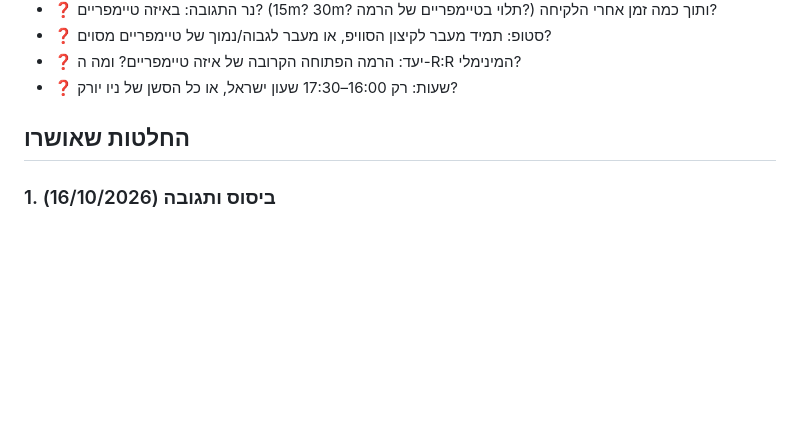
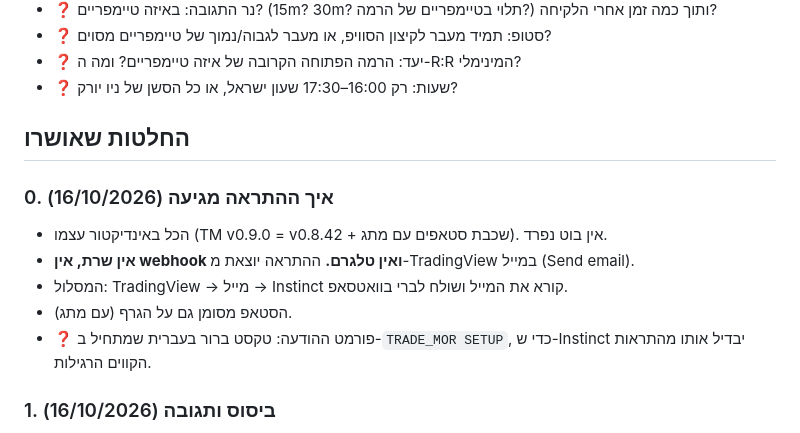
Before and after one commit to Bari1203/baris-lab---test, a Markdown page: docs/SETUP_RULES.md, the part around the change. Rendered like a GitHub page; blank space fills up the shorter version.

Commit message:
SETUP_RULES: alerts go by email to Instinct, no server or Telegram
Co-Authored-By: Claude Opus 5.5 <noreply@anthropic.com>
Claude-Session: https://claude.ai/code/session_01VuD3XfyBCh1WddN8nqDETB

```diff
--- a/docs/SETUP_RULES.md
+++ b/docs/SETUP_RULES.md
@@ -38,6 +38,13 @@
 
 ## החלטות שאושרו
 
+### 0. איך ההתראה מגיעה (16/10/2026)
+- הכל באינדיקטור עצמו (TM v0.9.0 = v0.8.42 + שכבת סטאפים עם מתג). אין בוט נפרד.
+- **אין שרת, אין webhook ואין טלגרם.** ההתראה יוצאת מ-TradingView במייל (Send email).
+- המסלול: TradingView → מייל → Instinct קורא את המייל ושולח לברי בוואטסאפ.
+- הסטאפ מסומן גם על הגרף (עם מתג).
+- ❓ פורמט ההודעה: טקסט ברור בעברית שמתחיל ב-`TRADE_MOR SETUP`, כדי ש-Instinct יבדיל אותו מהתראות הקווים הרגילות.
+
 ### 1. ביסוס ותגובה (16/10/2026)
 - **ביסוס** = לקיחת נזילות.
 - **תגובה** = סגירת נר חזק (סעיף 2). לא צריך לחכות לסגירה של הנר הגדול: התגובה היא נר הסגירה החזק עצמו.
```
